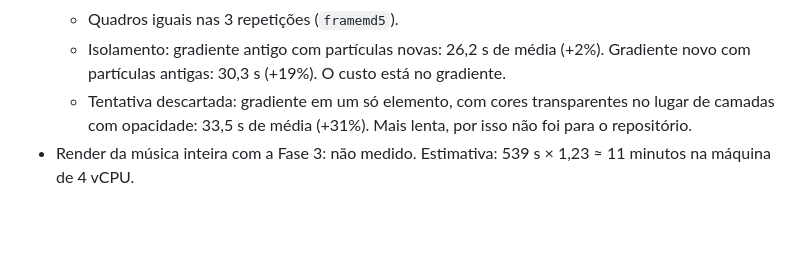
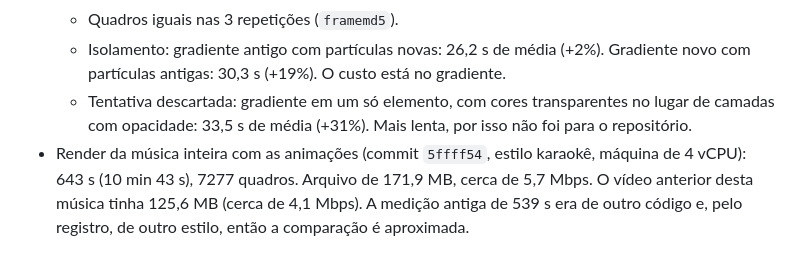
Before and after one commit to feanor97npride/Musical, a Markdown page: docs/TESTES.md, the part around the change. Rendered like a GitHub page; blank space fills up the shorter version.

Commit message:
docs(testes): record full-song render time with animations
Replaces the estimate with the measured time of the full song: 643 s for 7277 frames, and a 171.9 MB output file.

Claude-Session: https://claude.ai/code/session_014nsyqLt5b7EgjAPN5oPZPH

```diff
--- a/docs/TESTES.md
+++ b/docs/TESTES.md
@@ -77,4 +77,4 @@ Registre os resultados na tabela de baixo.
   - Quadros iguais nas 3 repetições (`framemd5`).
   - Isolamento: gradiente antigo com partículas novas: 26,2 s de média (+2%). Gradiente novo com partículas antigas: 30,3 s (+19%). O custo está no gradiente.
   - Tentativa descartada: gradiente em um só elemento, com cores transparentes no lugar de camadas com opacidade: 33,5 s de média (+31%). Mais lenta, por isso não foi para o repositório.
-- Render da música inteira com a Fase 3: não medido. Estimativa: 539 s × 1,23 ≈ 11 minutos na máquina de 4 vCPU.
+- Render da música inteira com as animações (commit `5ffff54`, estilo karaokê, máquina de 4 vCPU): 643 s (10 min 43 s), 7277 quadros. Arquivo de 171,9 MB, cerca de 5,7 Mbps. O vídeo anterior desta música tinha 125,6 MB (cerca de 4,1 Mbps). A medição antiga de 539 s era de outro código e, pelo registro, de outro estilo, então a comparação é aproximada.
```
